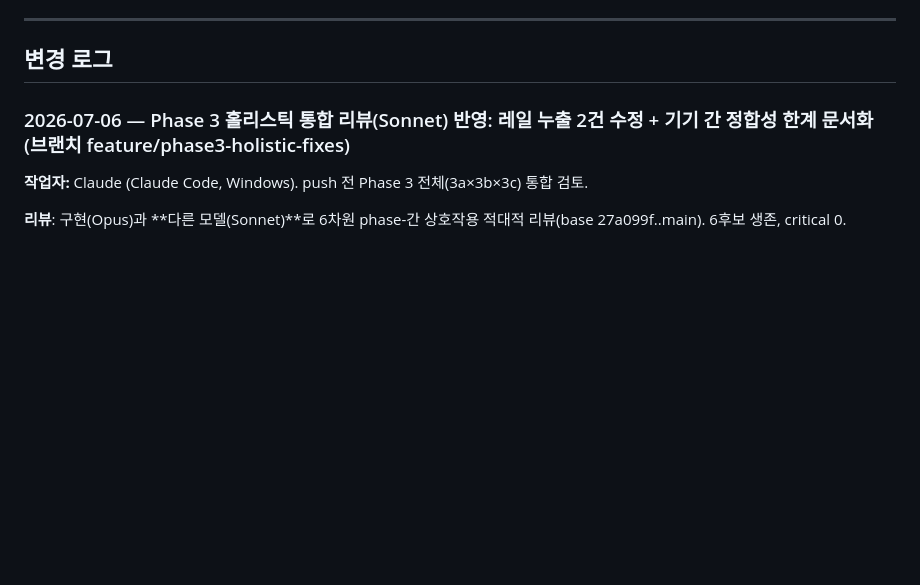
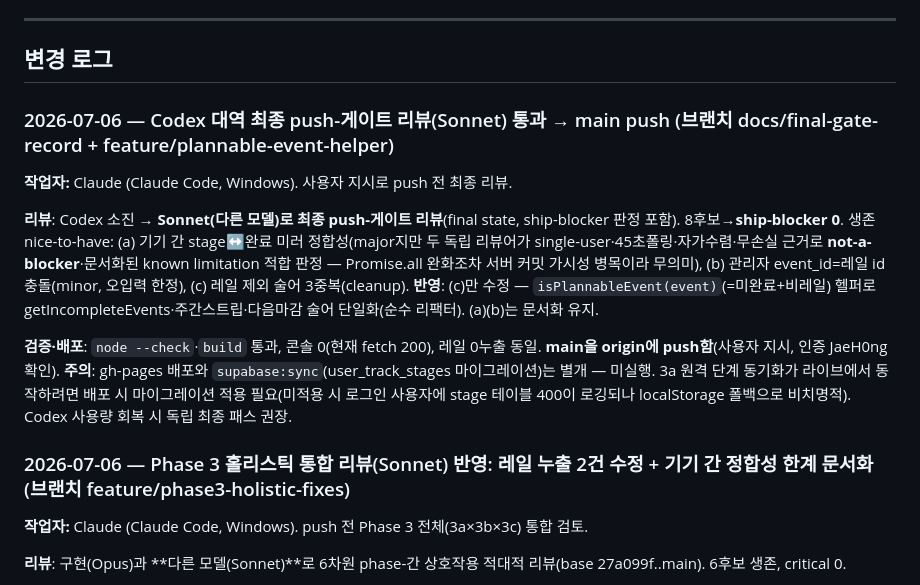
Before and after one commit to JaeH0ng/album_release_schedule, a Markdown page: docs/HANDOFF_FOR_CODEX.md, the part around the change. Rendered like a GitHub page; blank space fills up the shorter version.

Commit message:
docs: Codex 대역 최종 push-게이트 리뷰(Sonnet) 결과 기록 — ship-blocker 0
HANDOFF에 최종 게이트(8후보→blocker 0, nice-to-have 3종) 및 push 사실·
배포 전제(gh-pages/supabase:sync 별개, 마이그레이션 필요) 기록.

Co-Authored-By: Claude Opus 4.8 <noreply@anthropic.com>

```diff
--- a/docs/HANDOFF_FOR_CODEX.md
+++ b/docs/HANDOFF_FOR_CODEX.md
@@ -16,6 +16,15 @@
 ---
 
 ## 변경 로그
+
+### 2026-07-06 — Codex 대역 최종 push-게이트 리뷰(Sonnet) 통과 → main push (브랜치 docs/final-gate-record + feature/plannable-event-helper)
+
+**작업자:** Claude (Claude Code, Windows). 사용자 지시로 push 전 최종 리뷰.
+
+**리뷰**: Codex 소진 → **Sonnet(다른 모델)로 최종 push-게이트 리뷰**(final state, ship-blocker 판정 포함). 8후보→**ship-blocker 0**. 생존 nice-to-have: (a) 기기 간 stage↔완료 미러 정합성(major지만 두 독립 리뷰어가 single-user·45초폴링·자가수렴·무손실 근거로 **not-a-blocker**·문서화된 known limitation 적합 판정 — Promise.all 완화조차 서버 커밋 가시성 병목이라 무의미), (b) 관리자 event_id=레일 id 충돌(minor, 오입력 한정), (c) 레일 제외 술어 3중복(cleanup).
+**반영**: (c)만 수정 — `isPlannableEvent(event)`(=미완료+비레일) 헬퍼로 getIncompleteEvents·주간스트립·다음마감 술어 단일화(순수 리팩터). (a)(b)는 문서화 유지.
+
+**검증·배포**: `node --check`·`build` 통과, 콘솔 0(현재 fetch 200), 레일 0누출 동일. **main을 origin에 push함**(사용자 지시, 인증 JaeH0ng 확인). **주의**: gh-pages 배포와 `supabase:sync`(user_track_stages 마이그레이션)는 별개 — 미실행. 3a 원격 단계 동기화가 라이브에서 동작하려면 배포 시 마이그레이션 적용 필요(미적용 시 로그인 사용자에 stage 테이블 400이 로깅되나 localStorage 폴백으로 비치명적). Codex 사용량 회복 시 독립 최종 패스 권장.
 
 ### 2026-07-06 — Phase 3 홀리스틱 통합 리뷰(Sonnet) 반영: 레일 누출 2건 수정 + 기기 간 정합성 한계 문서화 (브랜치 feature/phase3-holistic-fixes)
 
```
